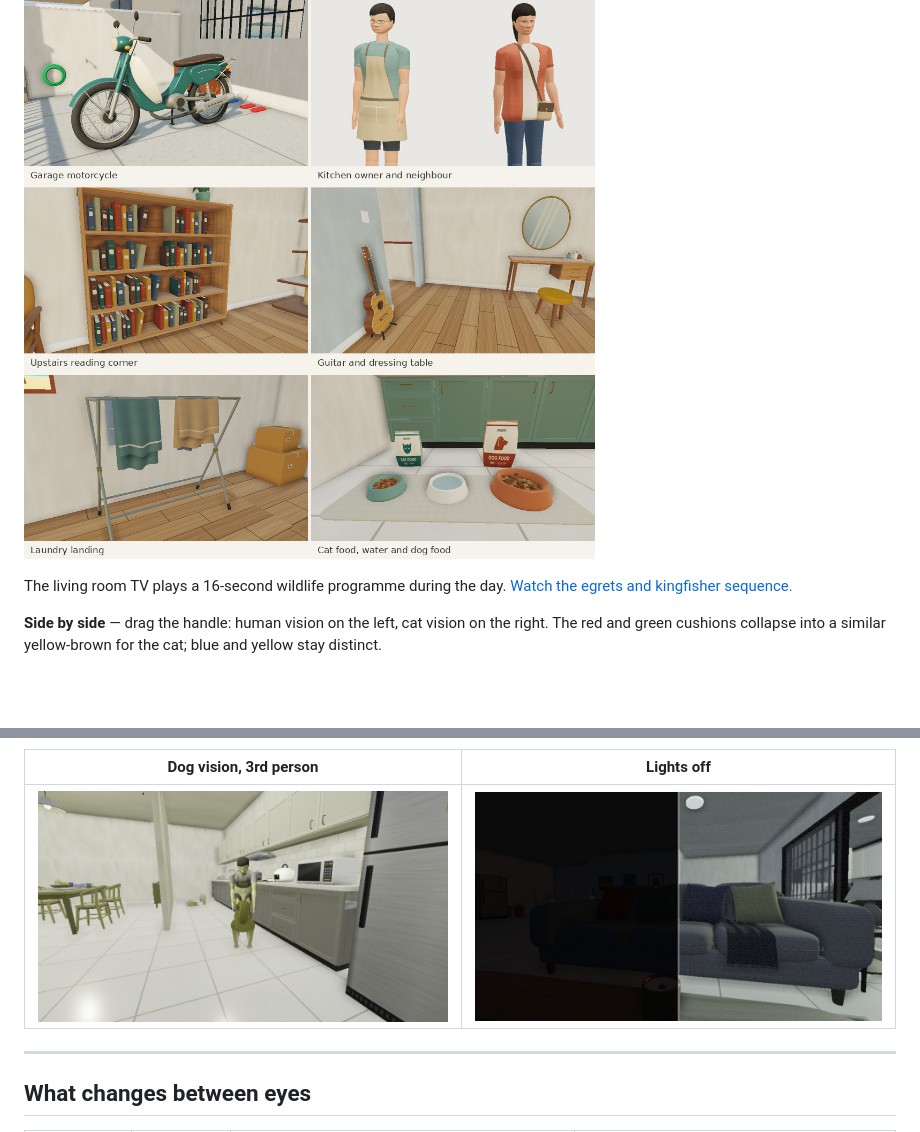
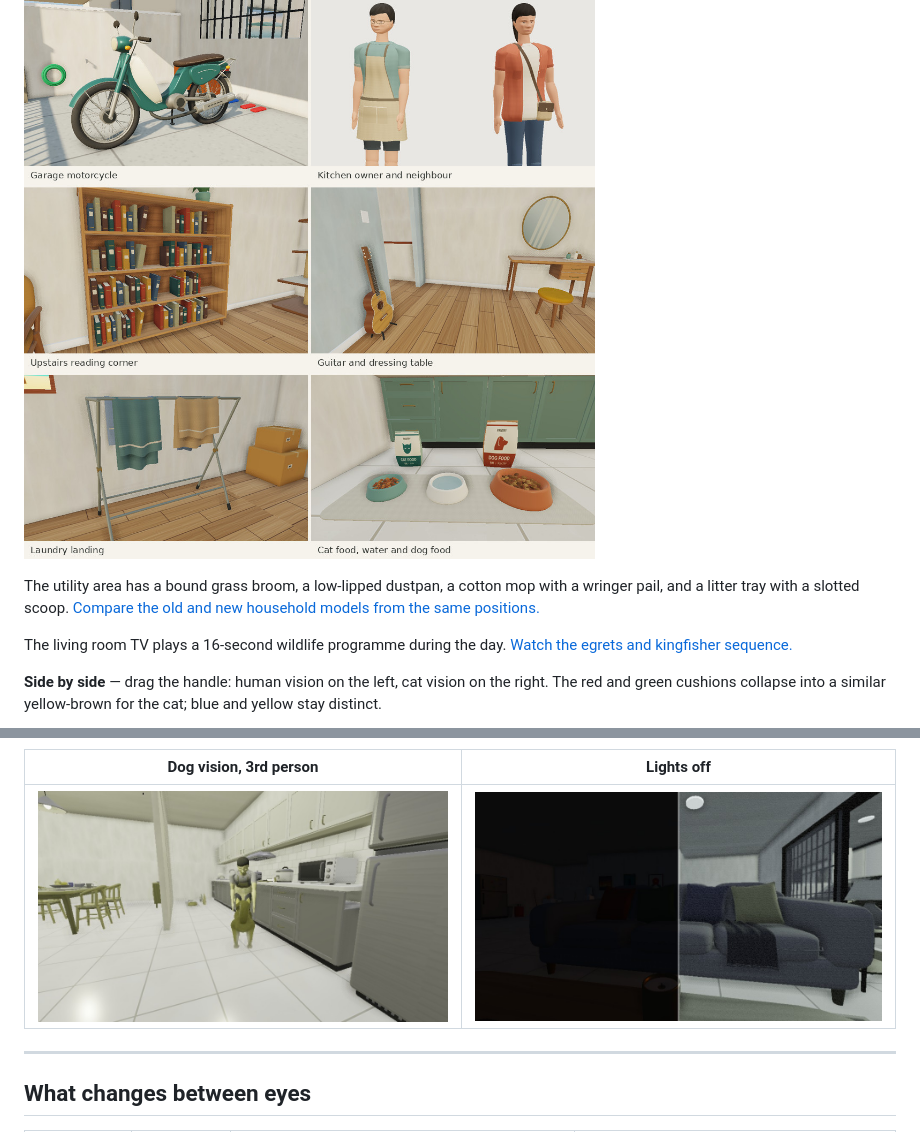
Before and after one commit to chengwq95/cat-dog-vision-simulator, a Markdown page: README.md, 2 parts joined by grey strips. Rendered like a GitHub page; pictures changed too: docs/dog-kitchen.jpg; blank space fills up the shorter version.

Commit message:
Rebuild household cleaning tools, appliances and porch furniture

```diff
--- a/README.md
+++ b/README.md
@@ -17,6 +17,8 @@ The dining room, kitchen sink and bedroom before and after the furniture rebuild
 The garage motorcycle, the two people, the upstairs rooms and the kitchen feeding station.
 
 ![The step-through motorcycle, kitchen owner, neighbour, bookcase, acoustic guitar, drying rack and pet bowls](docs/daily-life.jpg)
+
+The utility area has a bound grass broom, a low-lipped dustpan, a cotton mop with a wringer pail, and a litter tray with a slotted scoop. [Compare the old and new household models from the same positions.](docs/household-tools.jpg)
 
 The living room TV plays a 16-second wildlife programme during the day. [Watch the egrets and kingfisher sequence.](docs/river-programme.gif)
 
```
Also changed, not shown: docs/household-tools.jpg (added), 1 other file.
